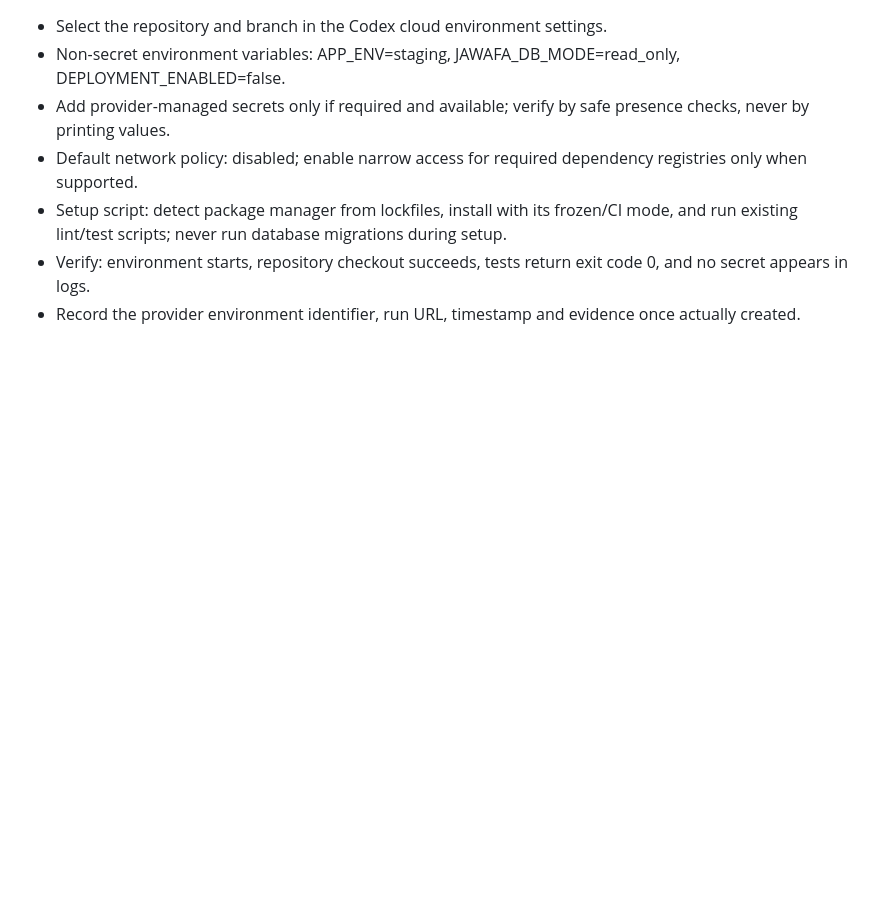
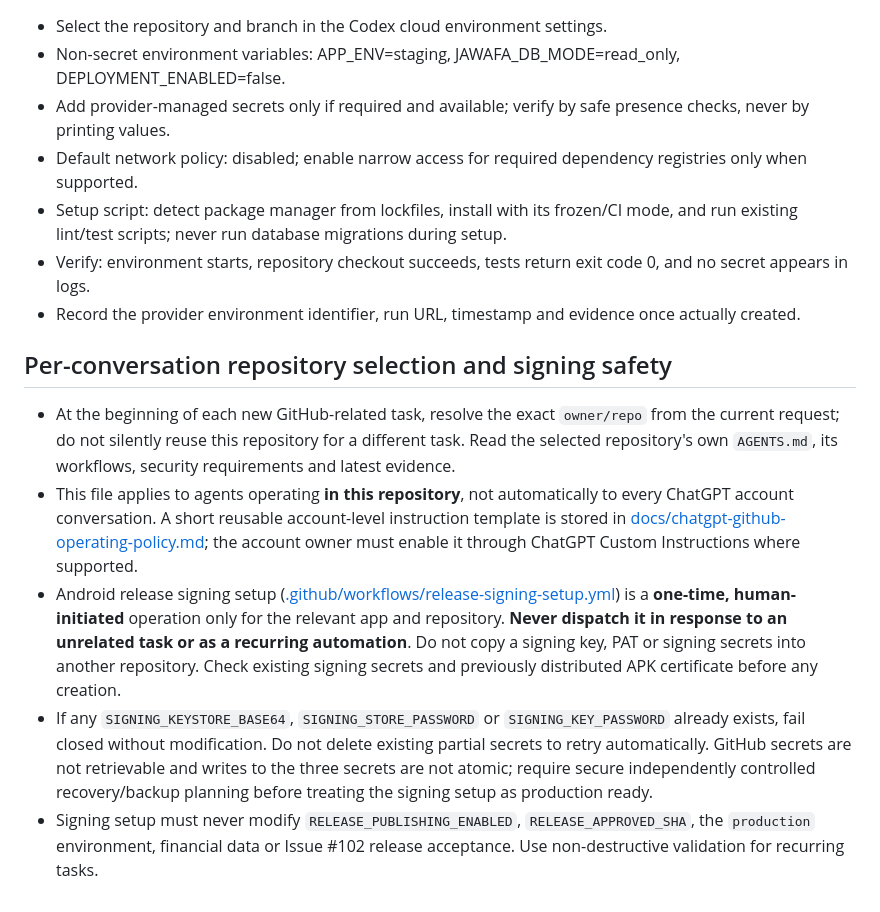
Before and after one commit to Amer-ai-store/Mohammad-Ahmed-Ghannam, a Markdown page: AGENTS.md, the part around the change. GitHub-like rendering; blank space fills up the shorter version.

Commit message:
docs(agents): add repository-aware one-time signing policy
Signed-off-by: Amer-ai-store <263270685+Amer-ai-store@users.noreply.github.com>

```diff
--- a/AGENTS.md
+++ b/AGENTS.md
@@ -48,3 +48,11 @@ DATABASE_READONLY_URL (only if a verified least-privilege account exists)
 - Setup script: detect package manager from lockfiles, install with its frozen/CI mode, and run existing lint/test scripts; never run database migrations during setup.
 - Verify: environment starts, repository checkout succeeds, tests return exit code 0, and no secret appears in logs.
 - Record the provider environment identifier, run URL, timestamp and evidence once actually created.
+
+## Per-conversation repository selection and signing safety
+
+- At the beginning of each new GitHub-related task, resolve the exact `owner/repo` from the current request; do not silently reuse this repository for a different task. Read the selected repository's own `AGENTS.md`, its workflows, security requirements and latest evidence.
+- This file applies to agents operating **in this repository**, not automatically to every ChatGPT account conversation. A short reusable account-level instruction template is stored in [docs/chatgpt-github-operating-policy.md](docs/chatgpt-github-operating-policy.md); the account owner must enable it through ChatGPT Custom Instructions where supported.
+- Android release signing setup ([.github/workflows/release-signing-setup.yml](.github/workflows/release-signing-setup.yml)) is a **one-time, human-initiated** operation only for the relevant app and repository. **Never dispatch it in response to an unrelated task or as a recurring automation**. Do not copy a signing key, PAT or signing secrets into another repository. Check existing signing secrets and previously distributed APK certificate before any creation.
+- If any `SIGNING_KEYSTORE_BASE64`, `SIGNING_STORE_PASSWORD` or `SIGNING_KEY_PASSWORD` already exists, fail closed without modification. Do not delete existing partial secrets to retry automatically. GitHub secrets are not retrievable and writes to the three secrets are not atomic; require secure independently controlled recovery/backup planning before treating the signing setup as production ready.
+- Signing setup must never modify `RELEASE_PUBLISHING_ENABLED`, `RELEASE_APPROVED_SHA`, the `production` environment, financial data or Issue #102 release acceptance. Use non-destructive validation for recurring tasks.
```
